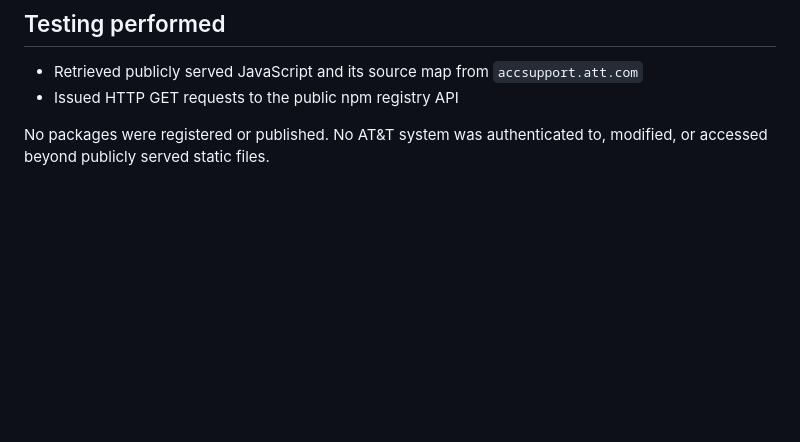
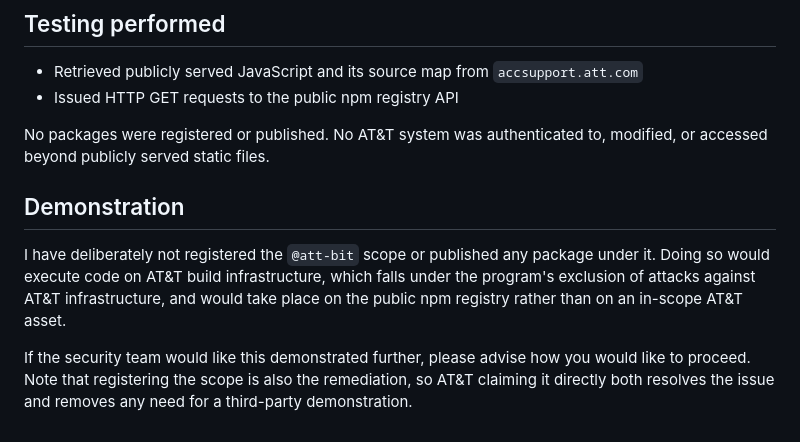
Before and after one commit to Khaled-mohamed5/Cryptography, a Markdown page: security-research/att/REPORT-dependency-confusion.md, the part around the change. GitHub-like rendering; blank space fills up the shorter version.

Commit message:
State the demonstration boundary in the dependency confusion report
Adds a section recording that the scope was deliberately not registered
and no package published, with the reasoning: it would execute code on
AT&T build infrastructure, which the program excludes, and it would occur
on the public npm registry rather than an in-scope AT&T asset.

Invites the security team to advise if they want more, and notes that
registering the scope is itself the remediation, so AT&T claiming it
directly both fixes the issue and removes the need for any third-party
demonstration.

Co-Authored-By: Claude Opus 5 <noreply@anthropic.com>
Claude-Session: https://claude.ai/code/session_01M2qFtjpaXFE9YEUdbwtY67

```diff
--- a/security-research/att/REPORT-dependency-confusion.md
+++ b/security-research/att/REPORT-dependency-confusion.md
@@ -147,3 +147,14 @@ Distribute that configuration to all CI images and developer environments.
 
 No packages were registered or published. No AT&T system was authenticated to, modified, or
 accessed beyond publicly served static files.
+
+## Demonstration
+
+I have deliberately not registered the `@att-bit` scope or published any package under it.
+Doing so would execute code on AT&T build infrastructure, which falls under the program's
+exclusion of attacks against AT&T infrastructure, and would take place on the public npm
+registry rather than on an in-scope AT&T asset.
+
+If the security team would like this demonstrated further, please advise how you would like to
+proceed. Note that registering the scope is also the remediation, so AT&T claiming it directly
+both resolves the issue and removes any need for a third-party demonstration.
```
